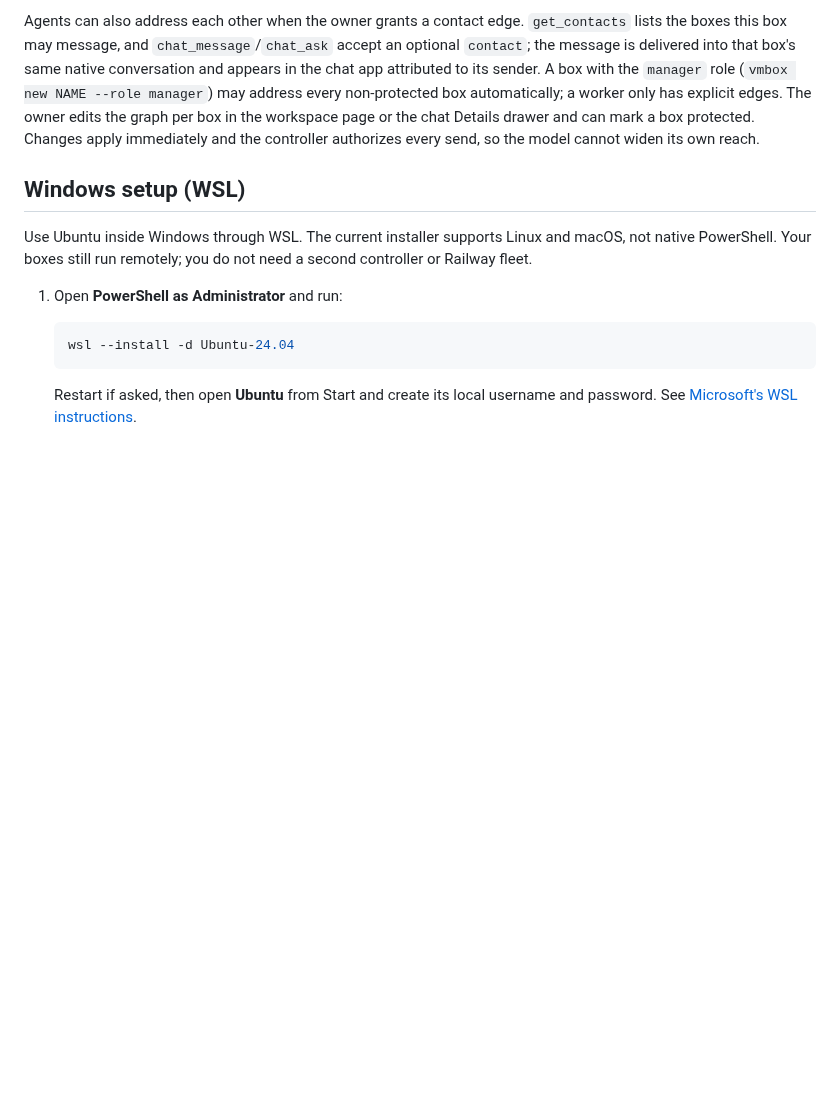
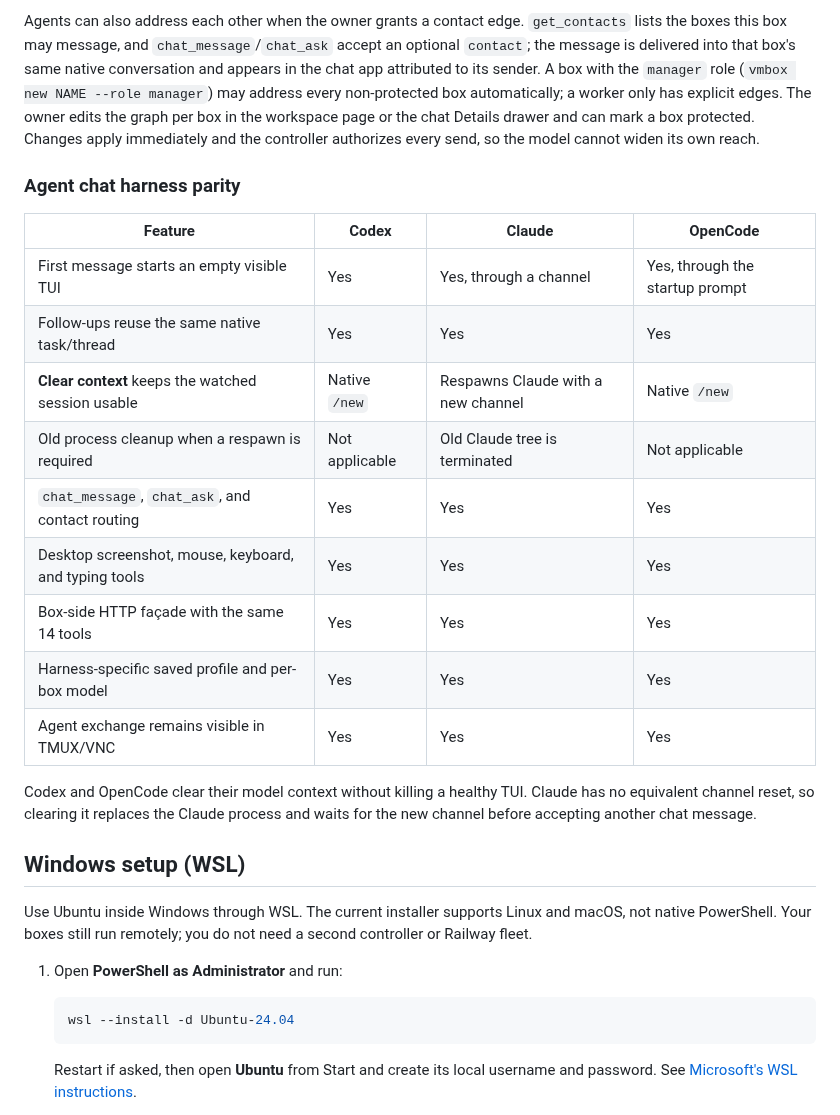
Before and after one commit to 0xikarus/vbox, a Markdown page: README.md, the part around the change. GitHub-like rendering; blank space fills up the shorter version.

Commit message:
Document agent chat harness parity

```diff
--- a/README.md
+++ b/README.md
@@ -126,6 +126,24 @@ non-protected box automatically; a worker only has explicit edges. The owner
 edits the graph per box in the workspace page or the chat Details drawer and can
 mark a box protected. Changes apply immediately and the controller authorizes
 every send, so the model cannot widen its own reach.
+
+### Agent chat harness parity
+
+| Feature | Codex | Claude | OpenCode |
+| --- | --- | --- | --- |
+| First message starts an empty visible TUI | Yes | Yes, through a channel | Yes, through the startup prompt |
+| Follow-ups reuse the same native task/thread | Yes | Yes | Yes |
+| **Clear context** keeps the watched session usable | Native `/new` | Respawns Claude with a new channel | Native `/new` |
+| Old process cleanup when a respawn is required | Not applicable | Old Claude tree is terminated | Not applicable |
+| `chat_message`, `chat_ask`, and contact routing | Yes | Yes | Yes |
+| Desktop screenshot, mouse, keyboard, and typing tools | Yes | Yes | Yes |
+| Box-side HTTP façade with the same 14 tools | Yes | Yes | Yes |
+| Harness-specific saved profile and per-box model | Yes | Yes | Yes |
+| Agent exchange remains visible in TMUX/VNC | Yes | Yes | Yes |
+
+Codex and OpenCode clear their model context without killing a healthy TUI.
+Claude has no equivalent channel reset, so clearing it replaces the Claude
+process and waits for the new channel before accepting another chat message.
 
 ## Windows setup (WSL)
 
```
